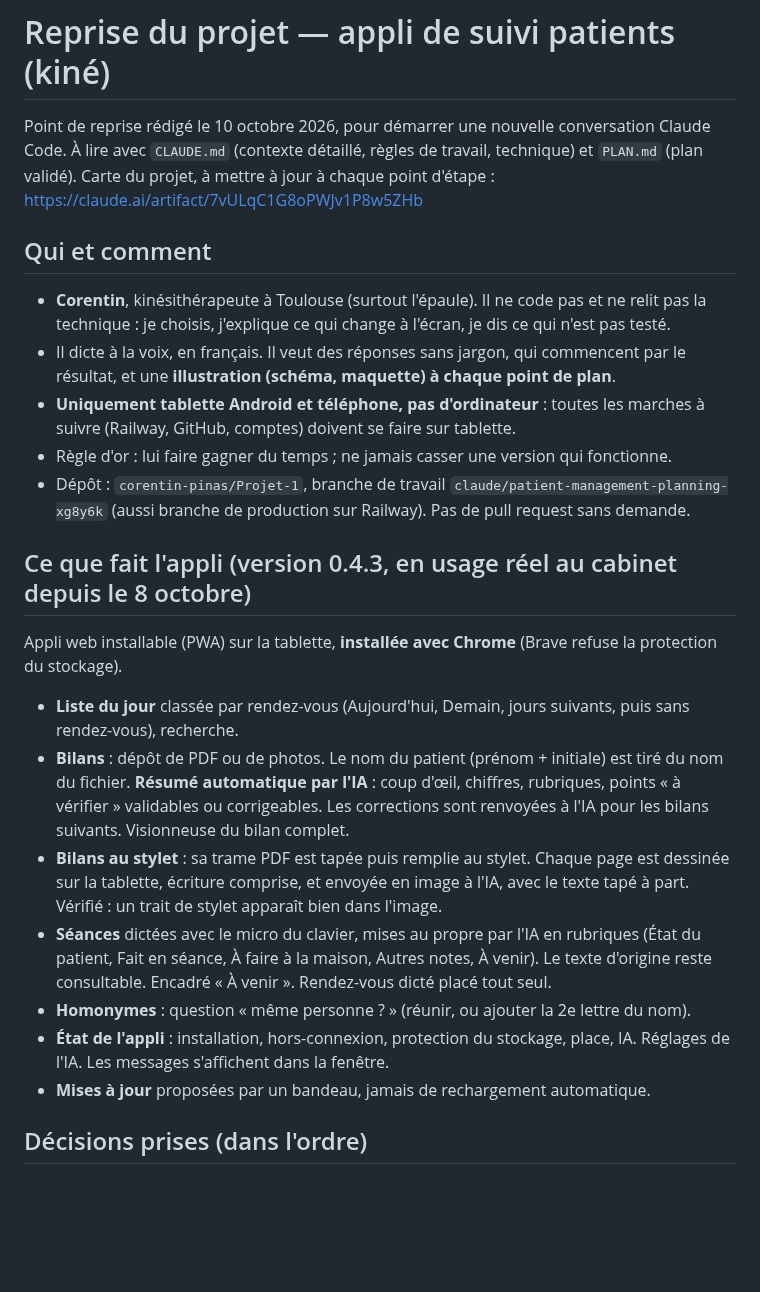
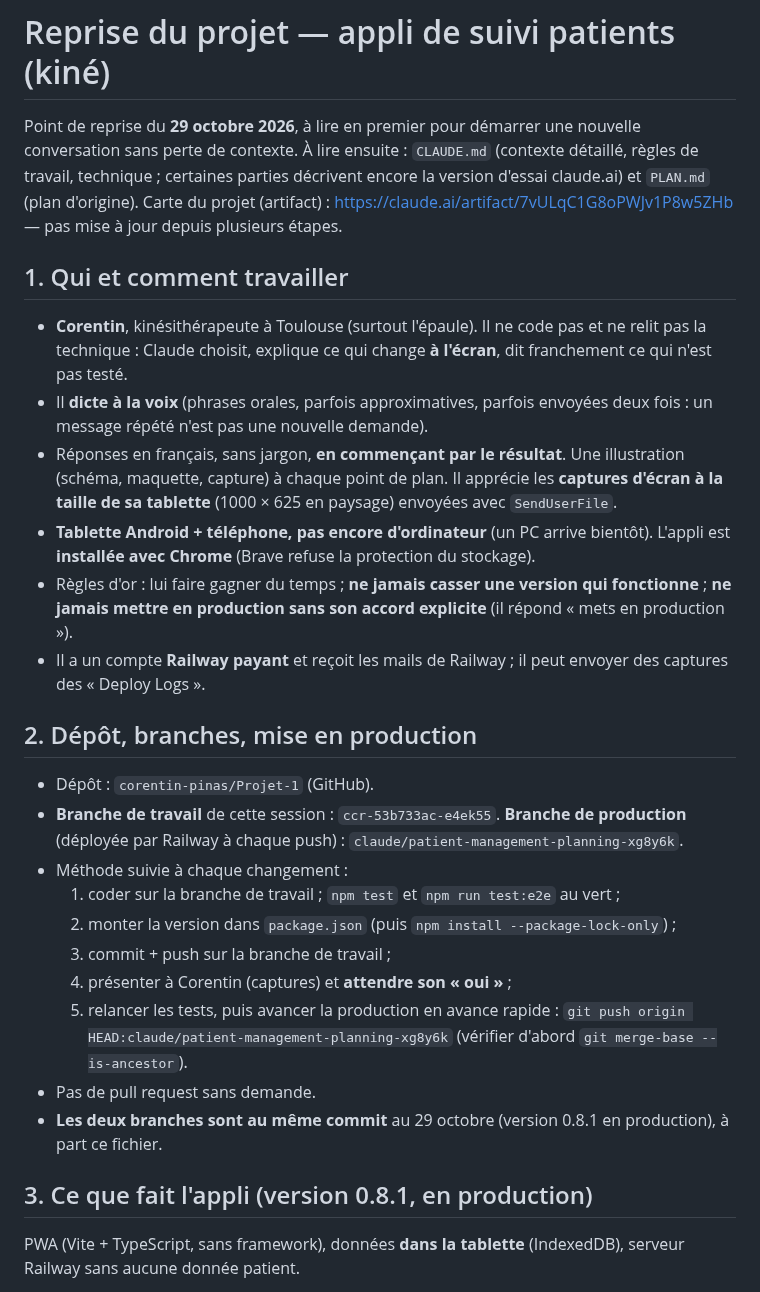
Before and after one commit to corentin-pinas/Projet-1, a Markdown page: REPRISE.md, the part around one of its changes. Rendered like a GitHub page; blank space fills up the shorter version.

```diff
--- a/REPRISE.md
+++ b/REPRISE.md
@@ -1,28 +1,32 @@
 # Reprise du projet — appli de suivi patients (kiné)
 
-Point de reprise rédigé le 10 octobre 2026, pour démarrer une nouvelle conversation Claude Code.
-À lire avec `CLAUDE.md` (contexte détaillé, règles de travail, technique) et `PLAN.md` (plan validé).
-Carte du projet, à mettre à jour à chaque point d'étape : https://claude.ai/artifact/7vULqC1G8oPWJv1P8w5ZHb
+Point de reprise du **29 octobre 2026**, à lire en premier pour démarrer une nouvelle conversation sans perte de contexte.
+À lire ensuite : `CLAUDE.md` (contexte détaillé, règles de travail, technique ; certaines parties décrivent encore la version d'essai claude.ai) et `PLAN.md` (plan d'origine).
+Carte du projet (artifact) : https://claude.ai/artifact/7vULqC1G8oPWJv1P8w5ZHb — pas mise à jour depuis plusieurs étapes.
 
-## Qui et comment
+## 1. Qui et comment travailler
 
-- **Corentin**, kinésithérapeute à Toulouse (surtout l'épaule). Il ne code pas et ne relit pas la technique : je choisis, j'explique ce qui change à l'écran, je dis ce qui n'est pas testé.
-- Il dicte à la voix, en français. Il veut des réponses sans jargon, qui commencent par le résultat, et une **illustration (schéma, maquette) à chaque point de plan**.
-- **Uniquement tablette Android et téléphone, pas d'ordinateur** : toutes les marches à suivre (Railway, GitHub, comptes) doivent se faire sur tablette.
-- Règle d'or : lui faire gagner du temps ; ne jamais casser une version qui fonctionne.
-- Dépôt : `corentin-pinas/Projet-1`, branche de travail `claude/patient-management-planning-xg8y6k` (aussi branche de production sur Railway). Pas de pull request sans demande.
+- **Corentin**, kinésithérapeute à Toulouse (surtout l'épaule). Il ne code pas et ne relit pas la technique : Claude choisit, explique ce qui change **à l'écran**, dit franchement ce qui n'est pas testé.
+- Il **dicte à la voix** (phrases orales, parfois approximatives, parfois envoyées deux fois : un message répété n'est pas une nouvelle demande).
+- Réponses en français, sans jargon, **en commençant par le résultat**. Une illustration (schéma, maquette, capture) à chaque point de plan. Il apprécie les **captures d'écran à la taille de sa tablette** (1000 × 625 en paysage) envoyées avec `SendUserFile`.
+- **Tablette Android + téléphone, pas encore d'ordinateur** (un PC arrive bientôt). L'appli est **installée avec Chrome** (Brave refuse la protection du stockage).
+- Règles d'or : lui faire gagner du temps ; **ne jamais casser une version qui fonctionne** ; **ne jamais mettre en production sans son accord explicite** (il répond « mets en production »).
+- Il a un compte **Railway payant** et reçoit les mails de Railway ; il peut envoyer des captures des « Deploy Logs ».
 
-## Ce que fait l'appli (version 0.4.3, en usage réel au cabinet depuis le 8 octobre)
+## 2. Dépôt, branches, mise en production
 
-Appli web installable (PWA) sur la tablette, **installée avec Chrome** (Brave refuse la protection du stockage).
+- Dépôt : `corentin-pinas/Projet-1` (GitHub).
+- **Branche de travail** de cette session : `ccr-53b733ac-e4ek55`. **Branche de production** (déployée par Railway à chaque push) : `claude/patient-management-planning-xg8y6k`.
+- Méthode suivie à chaque changement :
+  1. coder sur la branche de travail ; `npm test` et `npm run test:e2e` au vert ;
+  2. monter la version dans `package.json` (puis `npm install --package-lock-only`) ;
+  3. commit + push sur la branche de travail ;
+  4. présenter à Corentin (captures) et **attendre son « oui »** ;
+  5. relancer les tests, puis avancer la production en avance rapide : `git push origin HEAD:claude/patient-management-planning-xg8y6k` (vérifier d'abord `git merge-base --is-ancestor`).
+- Pas de pull request sans demande.
+- **Les deux branches sont au même commit** au 29 octobre (version 0.8.1 en production), à part ce fichier.
 
-- **Liste du jour** classée par rendez-vous (Aujourd'hui, Demain, jours suivants, puis sans rendez-vous), recherche.
-- **Bilans** : dépôt de PDF ou de photos. Le nom du patient (prénom + initiale) est tiré du nom du fichier. **Résumé automatique par l'IA** : coup d'œil, chiffres, rubriques, points « à vérifier » validables ou corrigeables. Les corrections sont renvoyées à l'IA pour les bilans suivants. Visionneuse du bilan complet.
-- **Bilans au stylet** : sa trame PDF est tapée puis remplie au stylet. Chaque page est dessinée sur la tablette, écriture comprise, et envoyée en image à l'IA, avec le texte tapé à part. Vérifié : un trait de stylet apparaît bien dans l'image.
-- **Séances** dictées avec le micro du clavier, mises au propre par l'IA en rubriques (État du patient, Fait en séance, À faire à la maison, Autres notes, À venir). Le texte d'origine reste consultable. Encadré « À venir ». Rendez-vous dicté placé tout seul.
-- **Homonymes** : question « même personne ? » (réunir, ou ajouter la 2e lettre du nom).
-- **État de l'appli** : installation, hors-connexion, protection du stockage, place, IA. Réglages de l'IA. Les messages s'affichent dans la fenêtre.
-- **Mises à jour** proposées par un bandeau, jamais de rechargement automatique.
+## 3. Ce que fait l'appli (version 0.8.1, en production)
 
-## Décisions prises (dans l'ordre)
+PWA (Vite + TypeScript, sans framework), données **dans la tablette** (IndexedDB), serveur Railway sans aucune donnée patient.
 
```
Also changed, not shown: other parts of REPRISE.md (+54 -67 lines), CLAUDE.md (+1 -1 lines).
